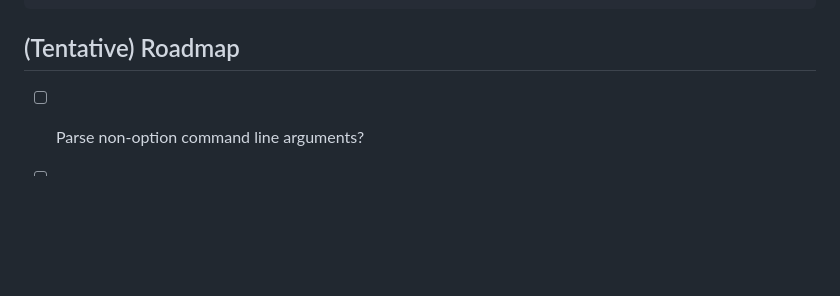
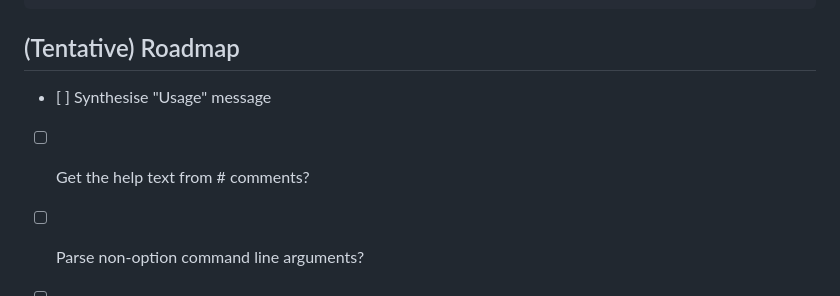
Before and after one commit to RowDaBoat/cclap, a Markdown page: README.md, the part around the change. Rendered like a GitHub page; blank space fills up the shorter version.

Commit message:
Update roadmap

````diff
--- a/README.md
+++ b/README.md
@@ -83,6 +83,8 @@ Options     Type                          Default                Help
 ```
 
 ## (Tentative) Roadmap
+- [ ] Synthesise "Usage" message
+- [ ] Get the help text from # comments?
 - [ ] Parse non-option command line arguments?
 - [ ] Support for environment variables?
 - [ ] Multiple lines support for help messages?
````
